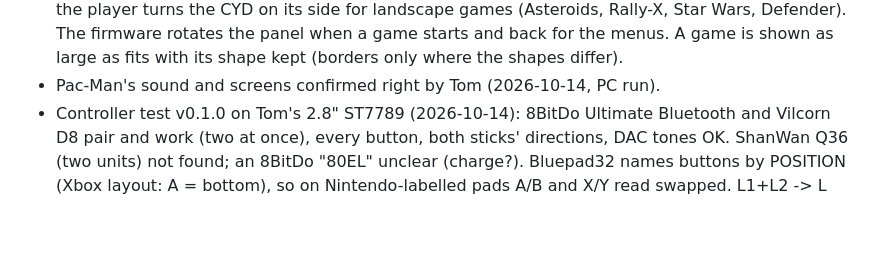
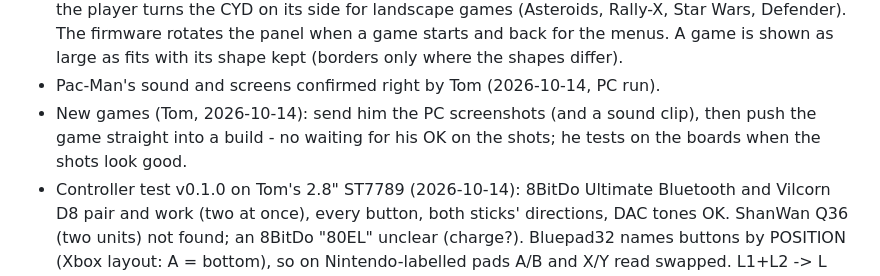
Before and after one commit to tomtombombadil/CYD-Classic-Arcade, a Markdown page: CLAUDE.md, the part around the change. Rendered like a GitHub page; blank space fills up the shorter version.

Commit message:
CLAUDE.md: new games go into a build right after the screenshots (Tom)
Co-Authored-By: Claude Opus 5.5 <noreply@anthropic.com>
Claude-Session: https://claude.ai/code/session_01LYerMsUZxguRrm9znCSNFt

```diff
--- a/CLAUDE.md
+++ b/CLAUDE.md
@@ -50,6 +50,9 @@ Started 2026-10-14. Design: `docs/SPEC.md`; ROM sets: `docs/ROMS.md`.
   A game is shown as large as fits with its shape kept (borders only
   where the shapes differ).
 - Pac-Man's sound and screens confirmed right by Tom (2026-10-14, PC run).
+- New games (Tom, 2026-10-14): send him the PC screenshots (and a sound
+  clip), then push the game straight into a build - no waiting for his OK
+  on the shots; he tests on the boards when the shots look good.
 - Controller test v0.1.0 on Tom's 2.8" ST7789 (2026-10-14): 8BitDo
   Ultimate Bluetooth and Vilcorn D8 pair and work (two at once), every
   button, both sticks' directions, DAC tones OK. ShanWan Q36 (two units)
```
